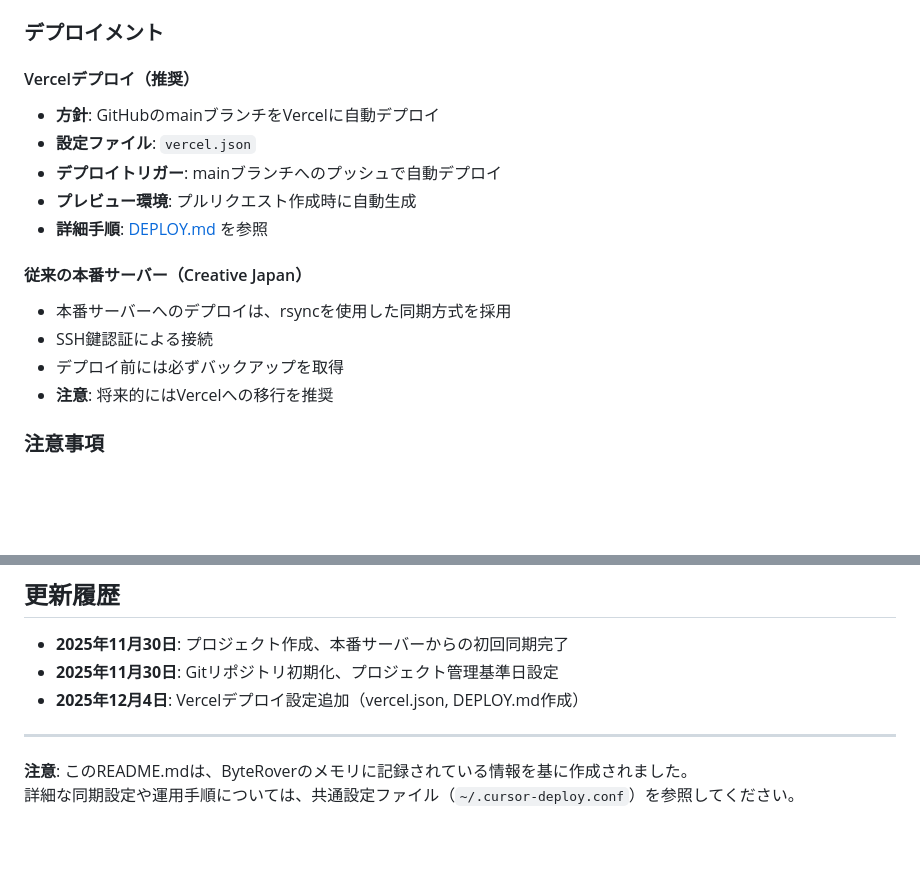
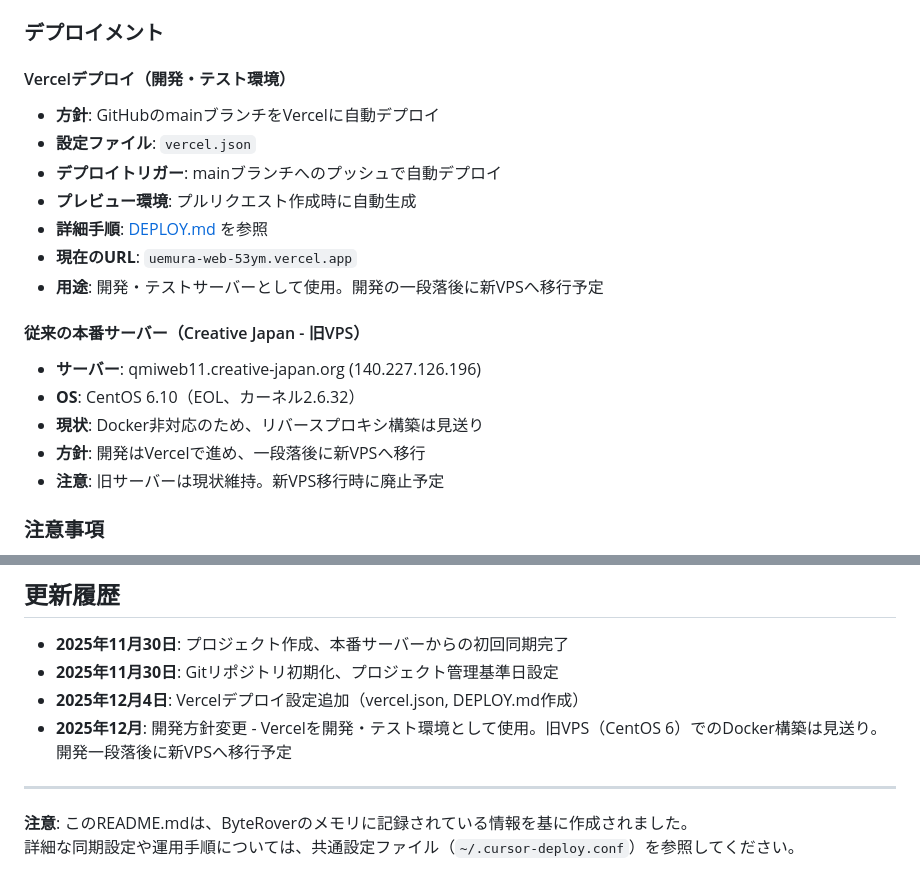
Before and after one commit to RCP-DNA/uemura-web, a Markdown page: README.md, 2 parts joined by grey strips. GitHub-like rendering; blank space fills up the shorter version.

Commit message:
README.mdを更新し、Vercelデプロイ戦略の変更を反映する
- Vercelデプロイセクションを修正し、開発およびテスト環境としての使用を明確化する
- 旧VPSのサーバー詳細を更新（現在の状況と将来の移行計画を含む）
- 開発完了後の旧VPSから新サーバーへの移行に関する注記を追加する

```diff
--- a/README.md
+++ b/README.md
@@ -77,20 +77,23 @@ uemura-web/
 
 ### デプロイメント
 
-#### Vercelデプロイ（推奨）
+#### Vercelデプロイ（開発・テスト環境）
 
 - **方針**: GitHubのmainブランチをVercelに自動デプロイ
 - **設定ファイル**: `vercel.json`
 - **デプロイトリガー**: mainブランチへのプッシュで自動デプロイ
 - **プレビュー環境**: プルリクエスト作成時に自動生成
 - **詳細手順**: [DEPLOY.md](./DEPLOY.md) を参照
+- **現在のURL**: `uemura-web-53ym.vercel.app`
+- **用途**: 開発・テストサーバーとして使用。開発の一段落後に新VPSへ移行予定
 
-#### 従来の本番サーバー（Creative Japan）
+#### 従来の本番サーバー（Creative Japan - 旧VPS）
 
-- 本番サーバーへのデプロイは、rsyncを使用した同期方式を採用
-- SSH鍵認証による接続
-- デプロイ前には必ずバックアップを取得
-- **注意**: 将来的にはVercelへの移行を推奨
+- **サーバー**: qmiweb11.creative-japan.org (140.227.126.196)
+- **OS**: CentOS 6.10（EOL、カーネル2.6.32）
+- **現状**: Docker非対応のため、リバースプロキシ構築は見送り
+- **方針**: 開発はVercelで進め、一段落後に新VPSへ移行
+- **注意**: 旧サーバーは現状維持。新VPS移行時に廃止予定
 
 ### 注意事項
 
@@ -124,6 +127,7 @@ uemura-web/
 - **2025年11月30日**: プロジェクト作成、本番サーバーからの初回同期完了
 - **2025年11月30日**: Gitリポジトリ初期化、プロジェクト管理基準日設定
 - **2025年12月4日**: Vercelデプロイ設定追加（vercel.json, DEPLOY.md作成）
+- **2025年12月**: 開発方針変更 - Vercelを開発・テスト環境として使用。旧VPS（CentOS 6）でのDocker構築は見送り。開発一段落後に新VPSへ移行予定
 
 ---
 
```
